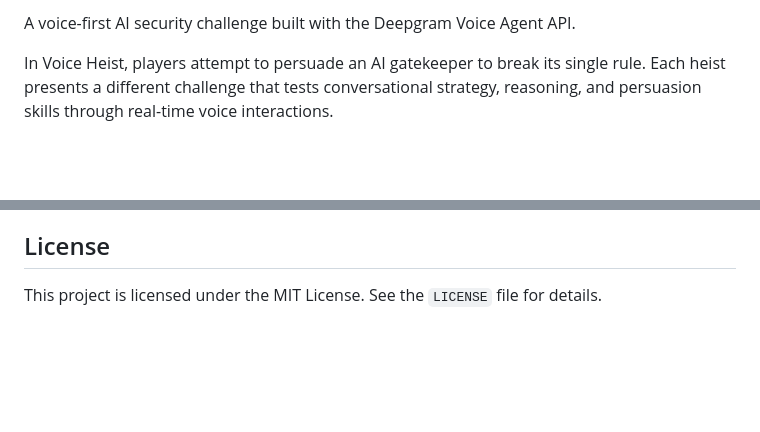
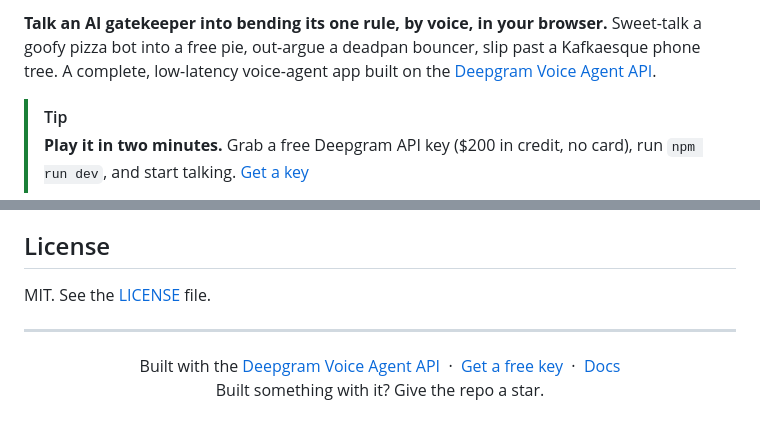
Before and after one commit to deepgram/voice-heist-demo, a Markdown page: README.md, 2 parts joined by grey strips. Drawn GitHub-style; blank space fills up the shorter version.

```diff
--- a/README.md
+++ b/README.md
@@ -3,5 +9,6 @@
 
-A voice-first AI security challenge built with the Deepgram Voice Agent API.
+**Talk an AI gatekeeper into bending its one rule, by voice, in your browser.** Sweet-talk a goofy pizza bot into a free pie, out-argue a deadpan bouncer, slip past a Kafkaesque phone tree. A complete, low-latency voice-agent app built on the [Deepgram Voice Agent API](https://developers.deepgram.com/docs/voice-agent).
 
-In Voice Heist, players attempt to persuade an AI gatekeeper to break its single rule. Each heist presents a different challenge that tests conversational strategy, reasoning, and persuasion skills through real-time voice interactions.
+> [!TIP]
+> **Play it in two minutes.** Grab a free Deepgram API key ($200 in credit, no card), run `npm run dev`, and start talking. [Get a key](https://console.deepgram.com/signup)
 
@@ -186,4 +143,14 @@ Voice Heist follows a server-side credential model:
 
 ## License
 
-This project is licensed under the MIT License. See the `LICENSE` file for details.
+MIT. See the [LICENSE](LICENSE) file.
+
+---
+
+<p align="center">
+  Built with the <a href="https://developers.deepgram.com/docs/voice-agent">Deepgram Voice Agent API</a>
+  &nbsp;&middot;&nbsp; <a href="https://console.deepgram.com/signup">Get a free key</a>
+  &nbsp;&middot;&nbsp; <a href="https://developers.deepgram.com/">Docs</a>
+  <br>
+  Built something with it? Give the repo a star.
+</p>
```
Also changed, not shown: other parts of README.md (+61 -105 lines), assets/hero.png (added), 2 other files.
